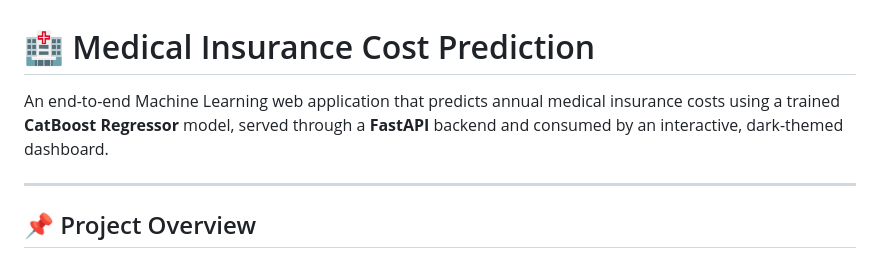
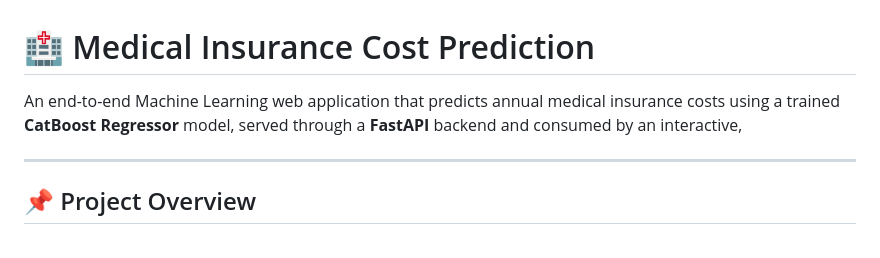
Before and after one commit to ayushpalse01012023-byte/medical-insurance-cost-prediction, a Markdown page: README.md, the part around the change. Rendered like a GitHub page.

```diff
--- a/README.md
+++ b/README.md
@@ -1,7 +1,7 @@
 # 🏥 Medical Insurance Cost Prediction
 
 
-An end-to-end Machine Learning web application that predicts annual medical insurance costs using a trained **CatBoost Regressor** model, served through a **FastAPI** backend and consumed by an interactive, dark-themed dashboard.
+An end-to-end Machine Learning web application that predicts annual medical insurance costs using a trained **CatBoost Regressor** model, served through a **FastAPI** backend and consumed by an interactive,
 
 ---
 
```
